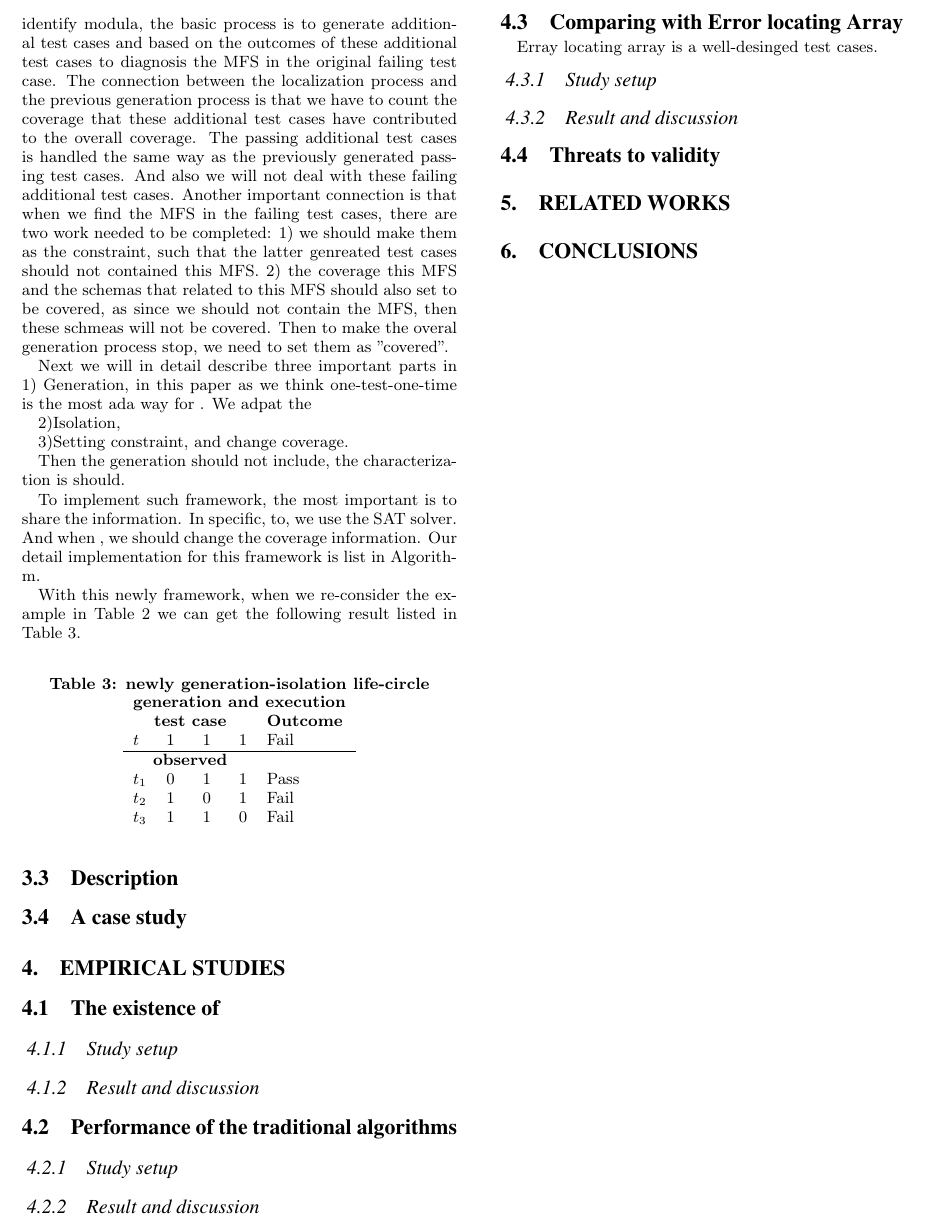
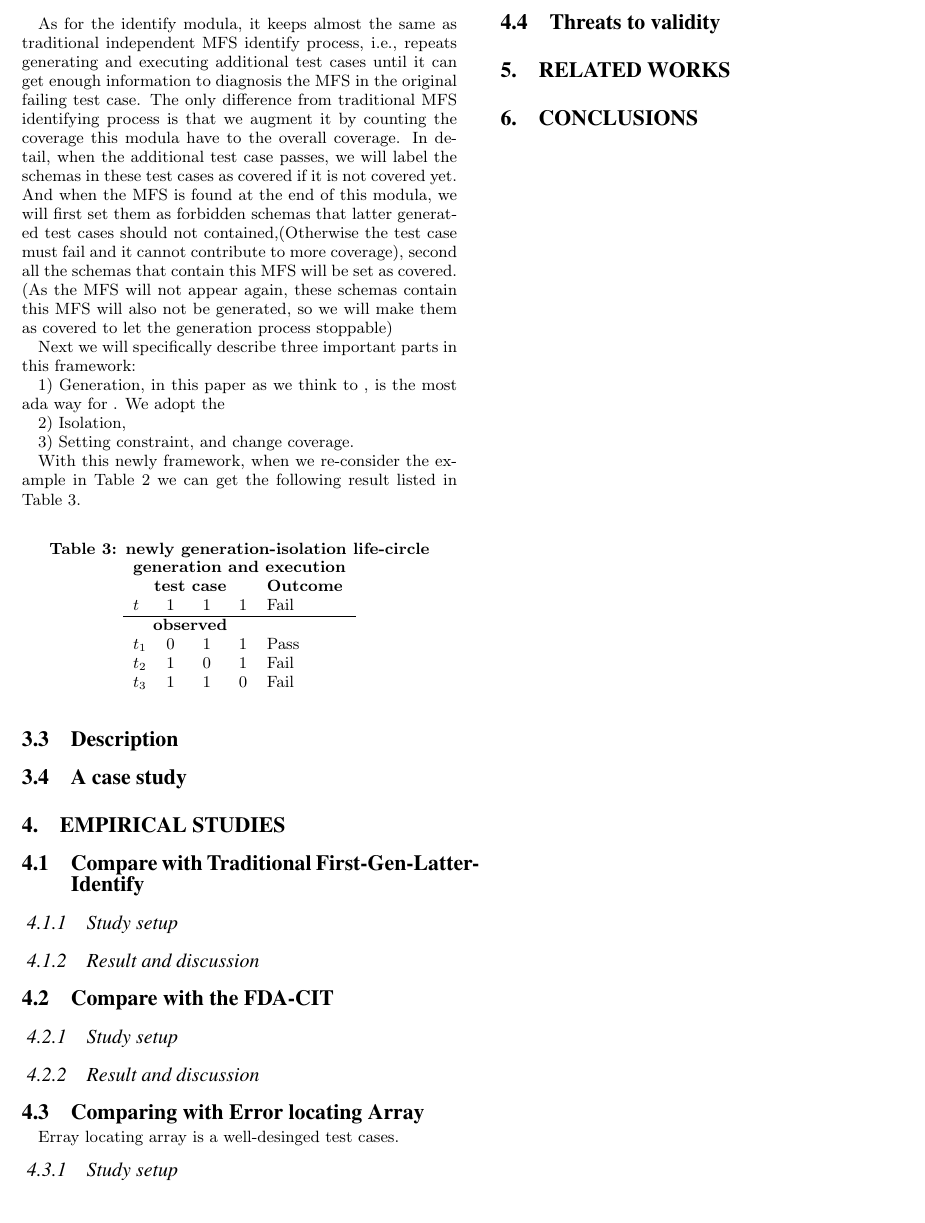
Before and after one commit to niuxintao/error-driven-array, a LaTeX paper (ErrorLocatingDrivenArray.tex): part of page 5 of 5, cut at the place of the change. The pictures show the PDF file ErrorLocatingDrivenArray.pdf that the author committed with the source.

Commit message:
23.16.9.1

```diff
--- a/ErrorLocatingDrivenArray.tex
+++ b/ErrorLocatingDrivenArray.tex
@@ -385,23 +385,30 @@ To handle such deficiencies in traditional CT, we propose a new CT generation-lo
 \label{new-life}
 \end{figure}
 
-In specific, this new framework works as follows: First, it will check whether all the needed schemas is covered or not. Commonly the target of CT is to cover all the $t$-valued schemas, with $t$ normally be assigned to be 2 or 3. Then if the coverage currently is not satisfied, it will generate a new test case to cover the schemas that is still not be covered as more as possible. When such a test case is generated, it will execute this test case with the outcome of the execution either be pass (executed normally, i.e., doesn't triggered an exception, violate the expected oracle or the like) or fail (on the contrary). When the test case pass the execution, we will recompute the coverage state, as all the schemas in the passing test case are regarded as the error-irrelevant, hence the schemas that didn't be covered before will be determined to be covered if it is contained in this newly generated test case. Otherwise if the test case fails, then we will starts MFS identify modula, to isolate the MFS in this failing test case. One point that is noted that if the test case is failed, we will not change the coverage state, as we can not figure out which schemas are responsible to this failure among all the schemas in this test case until we isolate them. As for the identify modula, the basic process is to generate additional test cases and based on the outcomes of these additional test cases to diagnosis the MFS in the original failing test case. The connection between the localization process and the previous generation process is that we have to count the coverage that these additional test cases have contributed to the overall coverage. The passing additional test cases is handled the same way as the previously generated passing test cases. And also we will not deal with these failing additional test cases. Another important connection is that when we find the MFS in the failing test cases, there are two work needed to be completed: 1) we should make them as the constraint, such that the latter genreated test cases should not contained this MFS. 2) the coverage this MFS and the schemas that related to this MFS should also set to be covered, as since we should not contain the MFS, then these schmeas will not be covered. Then to make the overal generation process stop, we need to set them as "covered".
+In specific, this new framework works as follows: First, it will check whether all the needed schemas is covered or not. Commonly the target of CT is to cover all the $t$-valued schemas, with $t$ normally be assigned to be 2 or 3. Then if the coverage currently is not satisfied, it will generate a new test case to cover the schemas that is still not be covered as more as possible. After that, it will execute this test case with the outcome of the execution either be pass (executed normally, i.e., doesn't triggered an exception, violate the expected oracle or the like) or fail (on the contrary). When the test case pass the execution, we will recompute the coverage state, as all the schemas in the passing test case are regarded as the error-irrelevant. As a result, the schemas that wasn't covered before will be determined to be covered if it is contained in this newly generated test case. Otherwise if the test case fails, then we will start the MFS identify modula, to isolate the MFS in this failing test case. One point that needs to be noted is that if the test case fails, we will not change the coverage state, as we can not figure out which schemas are responsible to this failure among all the schemas in this test case until we isolate them.
+
+As for the identify modula, it keeps almost the same as traditional independent MFS identify process, i.e., repeats generating and executing additional test cases until it can get enough information to diagnosis the MFS in the original failing test case. The only difference from traditional MFS identifying process is that we augment it by counting the coverage this modula have to the overall coverage. In detail, when the additional test case passes, we will label the schemas in these test cases as covered if it is not covered yet. And when the MFS is found at the end of this modula, we will first set them as forbidden schemas that latter generated test cases should not contained,(Otherwise the test case must fail and it cannot contribute to more coverage), second all the schemas that contain this MFS will be set as covered. (As the MFS will not appear again, these schemas contain this MFS will also not be generated, so we will make them as covered to let the generation process stoppable)
+% based on the outcomes of these additional test cases; The only difference is that
+%
+%we just augment this modula with counting the coverage this modula have contributed to the overall coverage. In detail, we will count the uncovered schemas in the passing additional test cases as previously generated passing test cases. We still don't count the schemas in these failing additional test cases, instead, we will handle these identified MFS
+%  Another important connection is that when we find the MFS in the failing test cases, there are two work needed to be completed: 1) we should make them as the constraint, such that the latter generated test cases should not contained this MFS. 2) the coverage this MFS and the schemas that related to this MFS should also set to be covered, as since we should not contain the MFS, then these schemas will not be covered. Then to make the overall generation process stop, we need to set them as "covered".
 
 
 
-Next we will in detail describe three important parts in
-1) Generation, in this paper as we think one-test-one-time is the most ada way for . We adpat the
+Next we will specifically describe three important parts in this framework:
 
-2)Isolation,
+1) Generation, in this paper as we think to ,  is the most ada way for . We adopt the
+
+2) Isolation,
 
 
-3)Setting constraint, and change coverage.
+3) Setting constraint, and change coverage.
 
 
 
-Then the generation should not include, the characterization is should.
+%Then the generation should not include, the characterization is should.
 
-To implement such framework, the most important is to share the information. In specific, to, we use the SAT solver. And when , we should change the coverage information. Our detail implementation for this framework is list in Algorithm.
+%To implement such framework, the most important is to share the information. In specific, to, we use the SAT solver. And when , we should change the coverage information. Our detail implementation for this framework is list in Algorithm.
 
 With this newly framework, when we re-consider the example in Table \ref{tradition-gi} we can get the following result listed in Table \ref{new-gi}.
 \begin{table}[h]
@@ -430,2 +438 @@ $t_{3}$ &\multicolumn{4}{l}{1  \ \ \ \  1 \ \ \ \  0 } & Fail \\
 
-\subsection{The existence of }
@@ -437,18 +448,8 @@ $t_{3}$ &\multicolumn{4}{l}{1  \ \ \ \  1 \ \ \ \  0 } & Fail \\
 \subsubsection{Result and discussion}
 
 
-\subsection{Performance of the traditional algorithms}
-
-\subsubsection{Study setup}
-
-\subsubsection{Result and discussion}
-
-
 \subsection{Comparing with Error locating Array}
 Erray locating array is a well-desinged test cases.
-
-%, and then we applied these augmented approaches to identify the failure-inducing combinations in the prepared subjects.
-
 \subsubsection{Study setup}
 
 
```
Also changed, not shown: ErrorLocatingDrivenArray.pdf, ErrorLocatingDrivenArray.tex (5 more changed lines), 5 other files.
